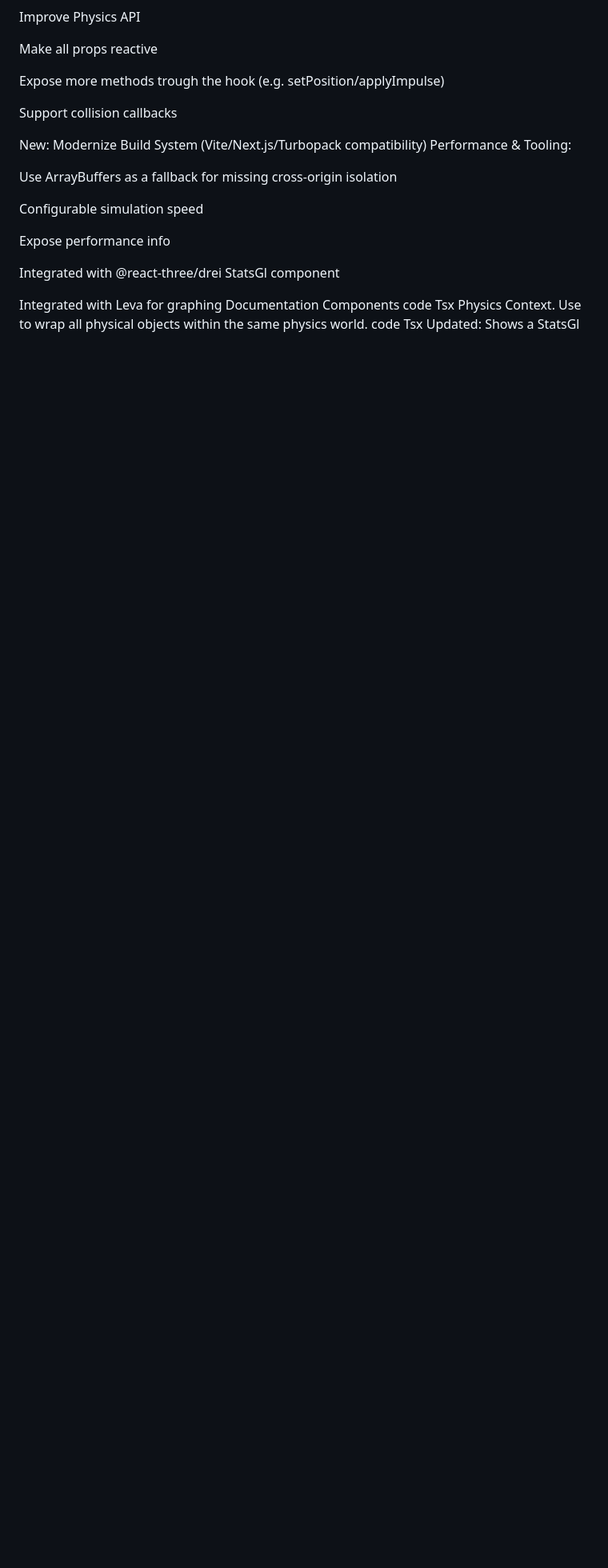
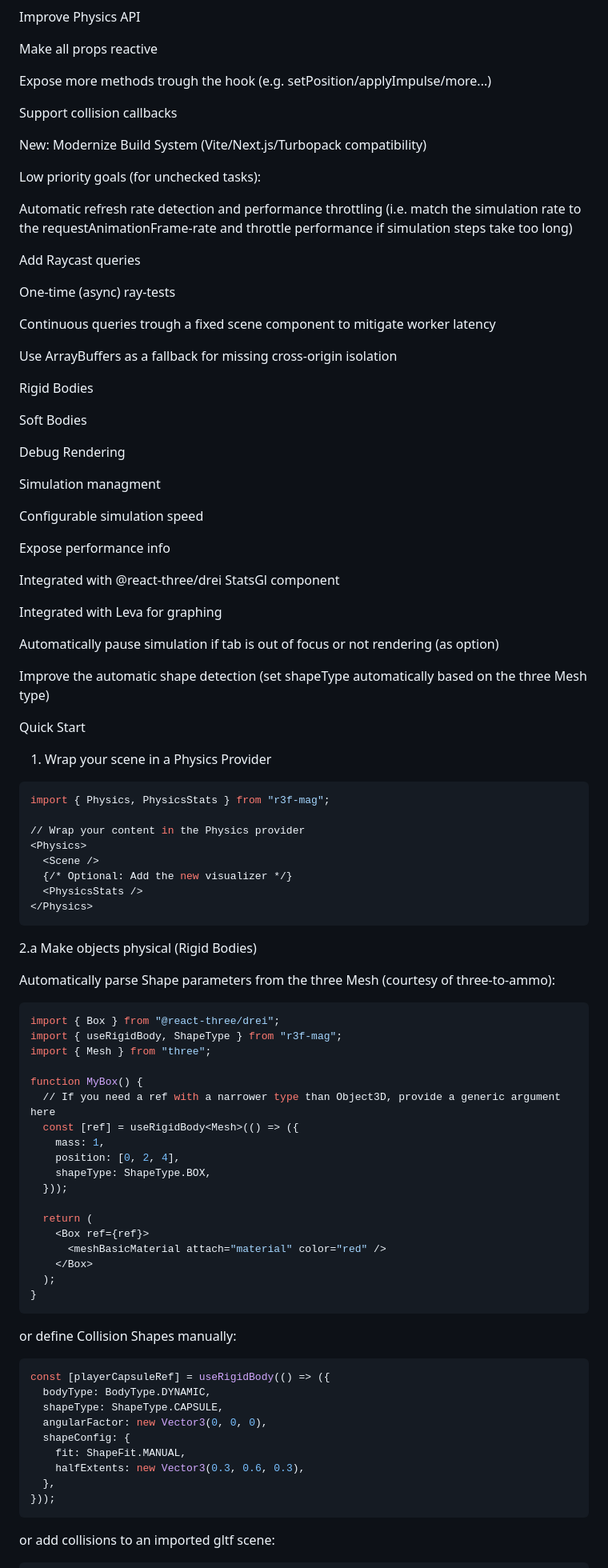
Before and after one commit to HyperExtendedReality/r3f-mag, a Markdown page: README.md, the part around one of its changes. Shown at 80% size. Drawn GitHub-style; blank space fills up the shorter version.

````diff
--- a/README.md
+++ b/README.md
@@ -101,14 +79,31 @@ Improve Physics API
 
 Make all props reactive
 
-Expose more methods trough the hook (e.g. setPosition/applyImpulse)
+Expose more methods trough the hook (e.g. setPosition/applyImpulse/more...)
 
 Support collision callbacks
 
 New: Modernize Build System (Vite/Next.js/Turbopack compatibility)
-Performance & Tooling:
+
+Low priority goals (for unchecked tasks):
+
+Automatic refresh rate detection and performance throttling (i.e. match the simulation rate to the requestAnimationFrame-rate and throttle performance if simulation steps take too long)
+
+Add Raycast queries
+
+One-time (async) ray-tests
+
+Continuous queries trough a fixed scene component to mitigate worker latency
 
 Use ArrayBuffers as a fallback for missing cross-origin isolation
+
+Rigid Bodies
+
+Soft Bodies
+
+Debug Rendering
+
+Simulation managment
 
 Configurable simulation speed
 
@@ -117,3 +112,61 @@ Expose performance info
 Integrated with @react-three/drei StatsGl component
 
 Integrated with Leva for graphing
+
+Automatically pause simulation if tab is out of focus or not rendering (as option)
+
+Improve the automatic shape detection (set shapeType automatically based on the three Mesh type)
+
+Quick Start
+1. Wrap your scene in a Physics Provider
+```bash
+import { Physics, PhysicsStats } from "r3f-mag";
+
+// Wrap your content in the Physics provider
+<Physics>
+  <Scene />
+  {/* Optional: Add the new visualizer */}
+  <PhysicsStats />
+</Physics>
+```
+
+2.a Make objects physical (Rigid Bodies)
+
+Automatically parse Shape parameters from the three Mesh (courtesy of three-to-ammo):
+
+```bash
+import { Box } from "@react-three/drei";
+import { useRigidBody, ShapeType } from "r3f-mag";
+import { Mesh } from "three";
+
+function MyBox() {
+  // If you need a ref with a narrower type than Object3D, provide a generic argument here
+  const [ref] = useRigidBody<Mesh>(() => ({
+    mass: 1,
+    position: [0, 2, 4],
+    shapeType: ShapeType.BOX,
+  }));
+
+  return (
+    <Box ref={ref}>
+      <meshBasicMaterial attach="material" color="red" />
+    </Box>
+  );
+}
+```
+or define Collision Shapes manually:
+
+```bash
+const [playerCapsuleRef] = useRigidBody(() => ({
+  bodyType: BodyType.DYNAMIC,
+  shapeType: ShapeType.CAPSULE,
+  angularFactor: new Vector3(0, 0, 0),
+  shapeConfig: {
+    fit: ShapeFit.MANUAL,
+    halfExtents: new Vector3(0.3, 0.6, 0.3),
+  },
+}));
+```
+
+or add collisions to an imported gltf scene:
+
````
Also changed, not shown: other parts of README.md (+145 -72 lines).
